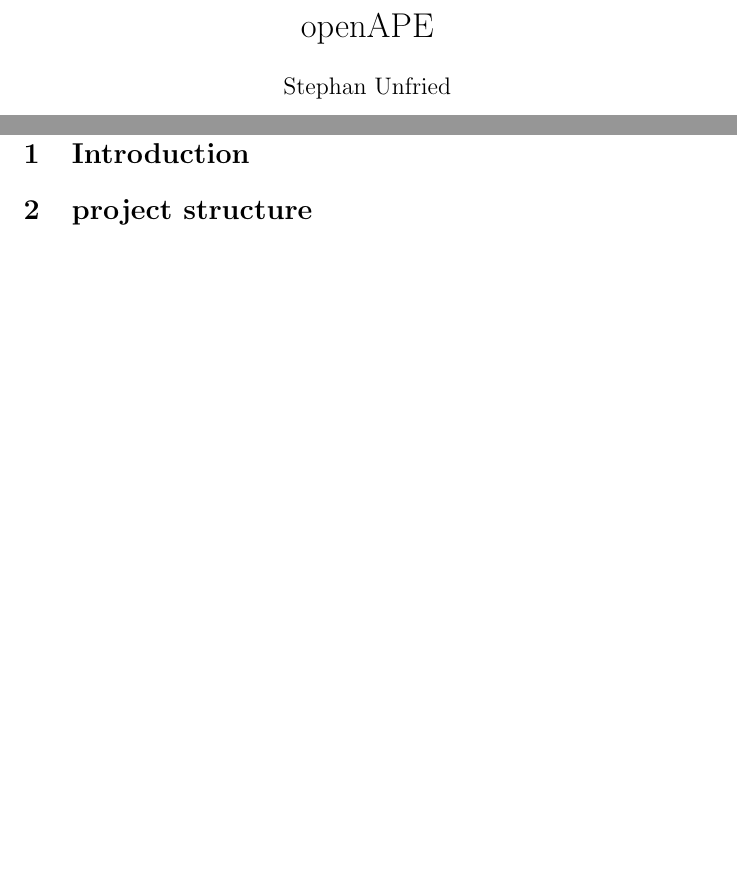
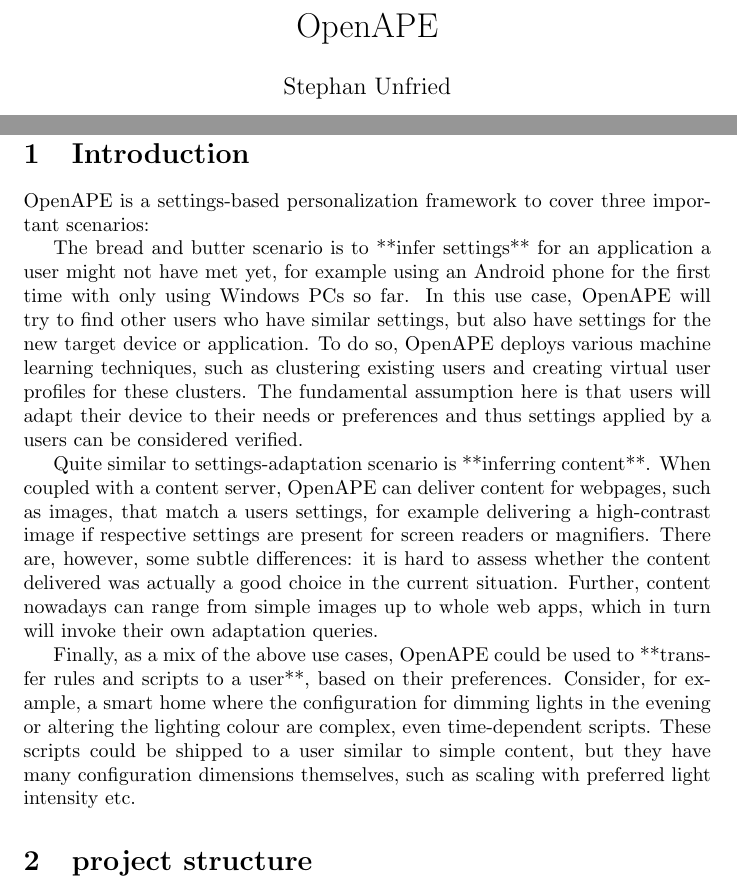
Before and after one commit to REMEXLabs/OpenAPE, a LaTeX document (documentation/documentation.tex): two parts of pages 1 and 3 of 10 before the commit and two parts of pages 1 and 3 of 11 after it, joined at a grey line, cut at the place of the change, the shorter picture padded with empty space. Compiled offline with pdfLaTeX.

Commit message:
feature: finish duco

```diff
--- a/documentation/documentation.tex
+++ b/documentation/documentation.tex
@@ -10,7 +10,7 @@
 \usepackage{scrpage2}
 \pagestyle{scrheadings}
 \ifoot{\textsuperscript{\textcopyright} 2016-2017 Research group REMEX, Hochschule der Medien (Stuttgart, Germany) Licence: [Apache 2.0] found \href{https://github.com/REMEXLabs/OpenAPE/blob/master/openAPE/license.txt}{here}.}
-\title{openAPE}
+\title{OpenAPE}
 \author{Stephan Unfried}
 \date{\today}
 \begin{document}
@@ -19,6 +19,13 @@
 \tableofcontents
 \newpage
 \section{Introduction}
+OpenAPE is a settings-based personalization framework to cover three important scenarios:
+
+The bread and butter scenario is to **infer settings** for an application a user might not have met yet, for example using an Android phone for the first time with only using Windows PCs so far. In this use case, OpenAPE will try to find other users who have similar settings, but also have settings for the new target device or application. To do so, OpenAPE deploys various machine learning techniques, such as clustering existing users and creating virtual user profiles for these clusters. The fundamental assumption here is that users will adapt their device to their needs or preferences and thus settings applied by a users can be considered verified.
+
+Quite similar to settings-adaptation scenario is **inferring content**. When coupled with a content server, OpenAPE can deliver content for webpages, such as images, that match a users settings, for example delivering a high-contrast image if respective settings are present for screen readers or magnifiers. There are, however, some subtle differences: it is hard to assess whether the content delivered was actually a good choice in the current situation. Further, content nowadays can range from simple images up to whole web apps, which in turn will invoke their own adaptation queries.
+
+Finally, as a mix of the above use cases, OpenAPE could be used to **transfer rules and scripts to a user**, based on their preferences. Consider, for example, a smart home where the configuration for dimming lights in the evening or altering the lighting colour are complex, even time-dependent scripts. These scripts could be shipped to a user similar to simple content, but they have many configuration dimensions themselves, such as scaling with preferred light intensity etc.
 \section{project structure}
 \subsection{Modules}
 The project consists of tree parts, represented in tree maven modules. For details of the associations see figure \ref{fig:moduleuml}.
```
Also changed, not shown: Zeitaufwandsabschätzung/Stephan.csv (+2 -1 lines), 2 other files.
